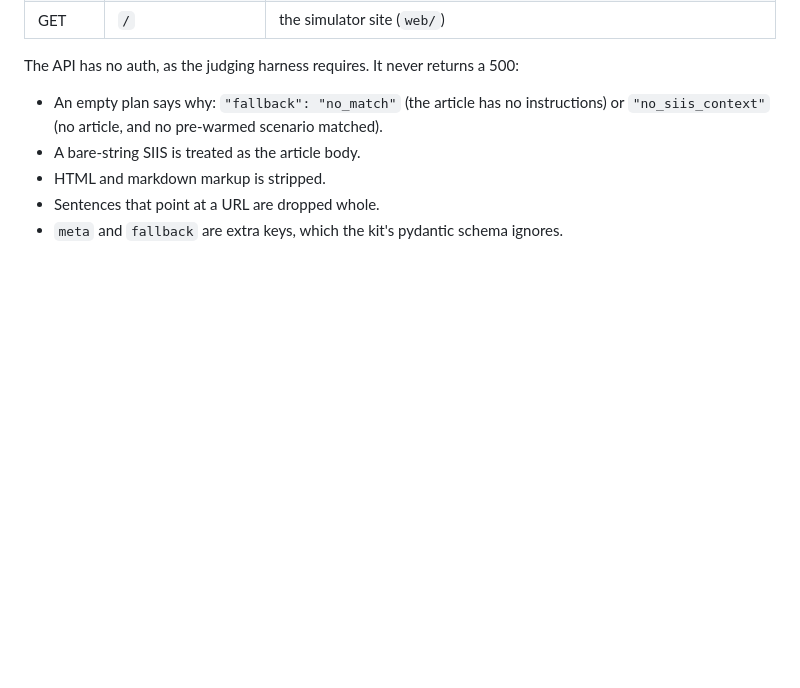
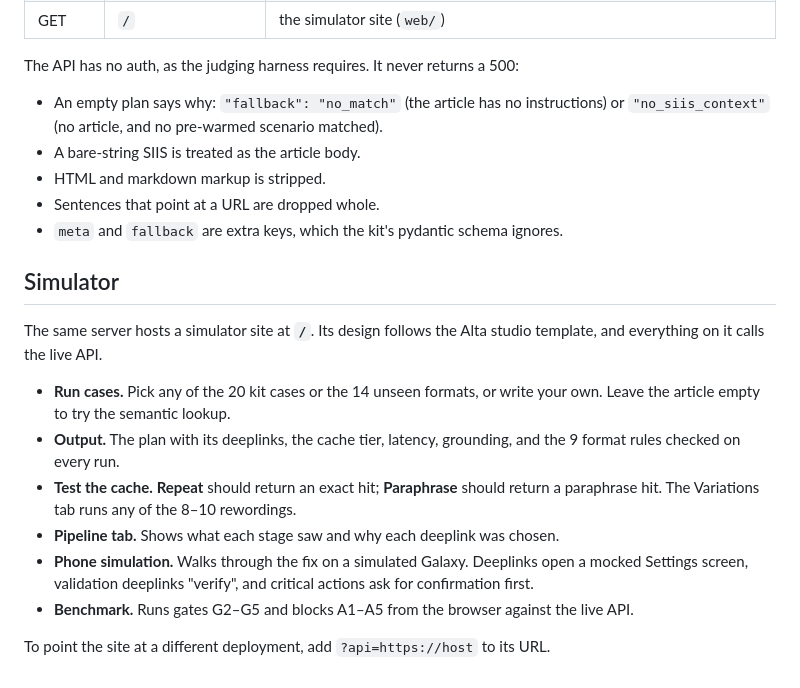
Before and after one commit to Blazehue/Samsung_PRISM-Sentinel, a Markdown page: README.md, the part around the change. Rendered like a GitHub page; blank space fills up the shorter version.

Commit message:
docs(readme): add Simulator section

```diff
--- a/README.md
+++ b/README.md
@@ -224,3 +224,24 @@ The API has no auth, as the judging harness requires. It never returns a 500:
 - HTML and markdown markup is stripped.
 - Sentences that point at a URL are dropped whole.
 - `meta` and `fallback` are extra keys, which the kit's pydantic schema ignores.
+
+## Simulator
+
+The same server hosts a simulator site at **`/`**. Its design follows the Alta
+studio template, and everything on it calls the live API.
+
+- **Run cases.** Pick any of the 20 kit cases or the 14 unseen formats, or write
+  your own. Leave the article empty to try the semantic lookup.
+- **Output.** The plan with its deeplinks, the cache tier, latency, grounding,
+  and the 9 format rules checked on every run.
+- **Test the cache.** **Repeat** should return an exact hit; **Paraphrase**
+  should return a paraphrase hit. The Variations tab runs any of the 8–10
+  rewordings.
+- **Pipeline tab.** Shows what each stage saw and why each deeplink was chosen.
+- **Phone simulation.** Walks through the fix on a simulated Galaxy.
+  Deeplinks open a mocked Settings screen, validation deeplinks "verify", and
+  critical actions ask for confirmation first.
+- **Benchmark.** Runs gates G2–G5 and blocks A1–A5 from the browser against the
+  live API.
+
+To point the site at a different deployment, add `?api=https://host` to its URL.
```
